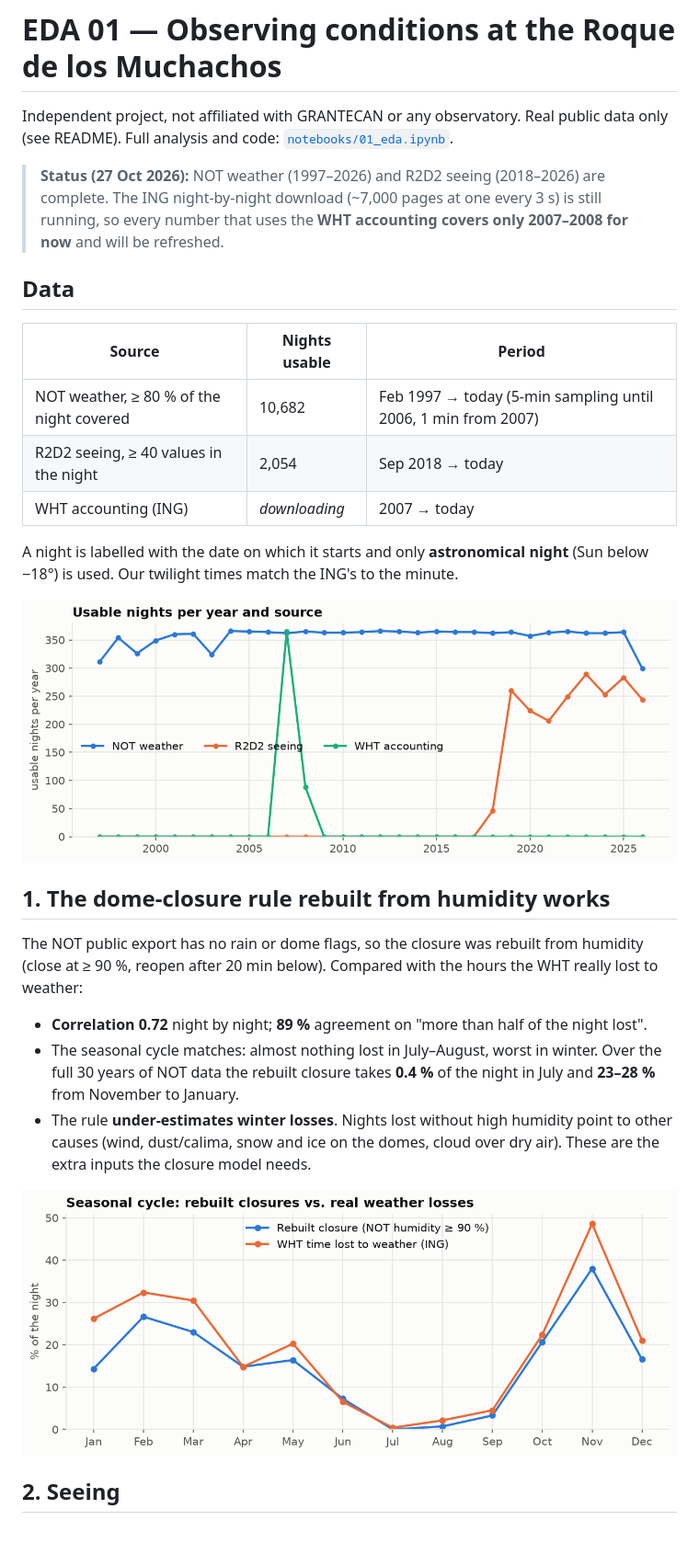
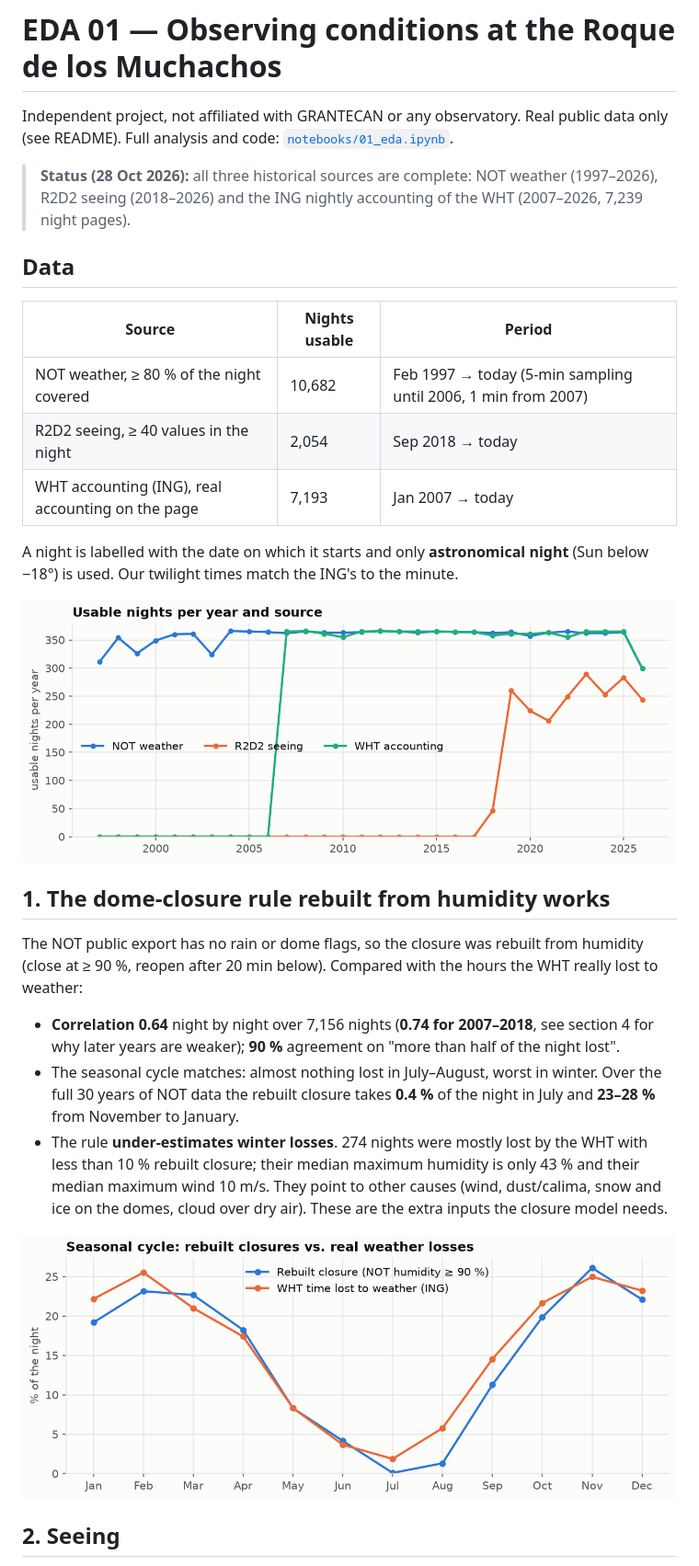
Before and after one commit to saimonx/roque-model, a Markdown page: reports/EDA_01.md, the part around one of its changes. Shown at 92% size. GitHub-like rendering; pictures changed too: reports/figures/01_coverage.png, reports/figures/02_closure_vs_losses_monthly.png; blank space fills up the shorter version.

```diff
--- a/reports/EDA_01.md
+++ b/reports/EDA_01.md
@@ -3,9 +3,8 @@
 Independent project, not affiliated with GRANTECAN or any observatory. Real public data only (see README).
 Full analysis and code: [`notebooks/01_eda.ipynb`](../notebooks/01_eda.ipynb).
 
-> **Status (27 Oct 2026):** NOT weather (1997–2026) and R2D2 seeing (2018–2026) are complete.
-> The ING night-by-night download (~7,000 pages at one every 3 s) is still running, so every
-> number that uses the **WHT accounting covers only 2007–2008 for now** and will be refreshed.
+> **Status (28 Oct 2026):** all three historical sources are complete: NOT weather (1997–2026),
+> R2D2 seeing (2018–2026) and the ING nightly accounting of the WHT (2007–2026, 7,239 night pages).
 
 ## Data
 
@@ -13,7 +12,7 @@ Full analysis and code: [`notebooks/01_eda.ipynb`](../notebooks/01_eda.ipynb).
 |---|---|---|
 | NOT weather, ≥ 80 % of the night covered | 10,682 | Feb 1997 → today (5-min sampling until 2006, 1 min from 2007) |
 | R2D2 seeing, ≥ 40 values in the night | 2,054 | Sep 2018 → today |
-| WHT accounting (ING) | *downloading* | 2007 → today |
+| WHT accounting (ING), real accounting on the page | 7,193 | Jan 2007 → today |
 
 A night is labelled with the date on which it starts and only **astronomical night** (Sun below −18°) is
 used. Our twilight times match the ING's to the minute.
@@ -25,12 +24,14 @@ used. Our twilight times match the ING's to the minute.
 The NOT public export has no rain or dome flags, so the closure was rebuilt from humidity
 (close at ≥ 90 %, reopen after 20 min below). Compared with the hours the WHT really lost to weather:
 
-- **Correlation 0.72** night by night; **89 %** agreement on "more than half of the night lost".
+- **Correlation 0.64** night by night over 7,156 nights (**0.74 for 2007–2018**, see section 4 for why
+  later years are weaker); **90 %** agreement on "more than half of the night lost".
 - The seasonal cycle matches: almost nothing lost in July–August, worst in winter. Over the full 30 years of
   NOT data the rebuilt closure takes **0.4 %** of the night in July and **23–28 %** from November to January.
-- The rule **under-estimates winter losses**. Nights lost without high humidity point to other causes
-  (wind, dust/calima, snow and ice on the domes, cloud over dry air). These are the extra inputs the
-  closure model needs.
+- The rule **under-estimates winter losses**. 274 nights were mostly lost by the WHT with less than 10 %
+  rebuilt closure; their median maximum humidity is only 43 % and their median maximum wind 10 m/s.
+  They point to other causes (wind, dust/calima, snow and ice on the domes, cloud over dry air). These
+  are the extra inputs the closure model needs.
 
 ![Seasonal cycle](figures/02_closure_vs_losses_monthly.png)
 
```
Also changed, not shown: other parts of reports/EDA_01.md (+26 -2 lines), README.md (+4 -3 lines), reports/figures/02_closure_vs_losses_nights.png, reports/figures/05_losses_per_year.png, 2 other files.
